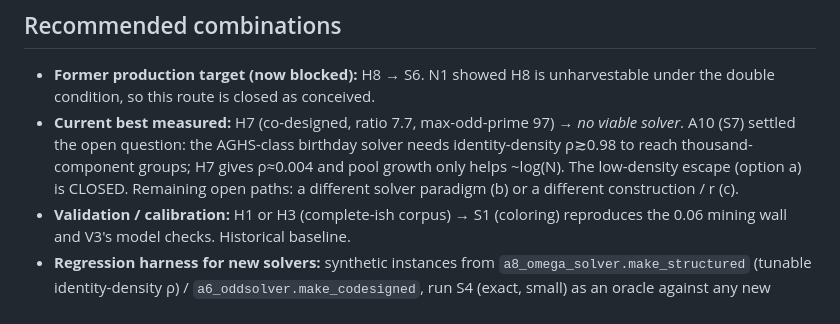
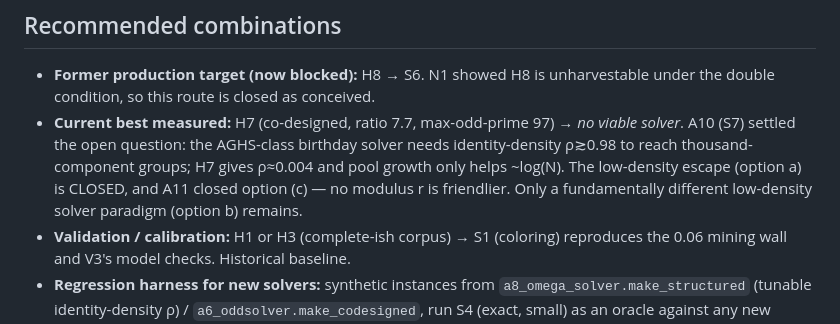
Before and after one commit to shumow/PRIMES-Conjectures, a Markdown page: doc/registry.md, the part around the change. GitHub-like rendering.

Commit message:
Registry: mark option (c) closed in the best-combination note
Co-Authored-By: Claude Fable 5 <noreply@anthropic.com>

```diff
--- a/doc/registry.md
+++ b/doc/registry.md
@@ -77,8 +77,8 @@ low density, or target a different construction/r (option c).
   *no viable solver*. A10 (S7) settled the open question: the AGHS-class birthday
   solver needs identity-density ρ≳0.98 to reach thousand-component groups; H7
   gives ρ≈0.004 and pool growth only helps ~log(N). The low-density escape
-  (option a) is CLOSED. Remaining open paths: a different solver paradigm (b) or
-  a different construction / r (c).
+  (option a) is CLOSED, and A11 closed option (c) — no modulus r is friendlier.
+  Only a fundamentally different low-density solver paradigm (option b) remains.
 - **Validation / calibration:** H1 or H3 (complete-ish corpus) → S1 (coloring)
   reproduces the 0.06 mining wall and V3's model checks. Historical baseline.
 - **Regression harness for new solvers:** synthetic instances from
```
